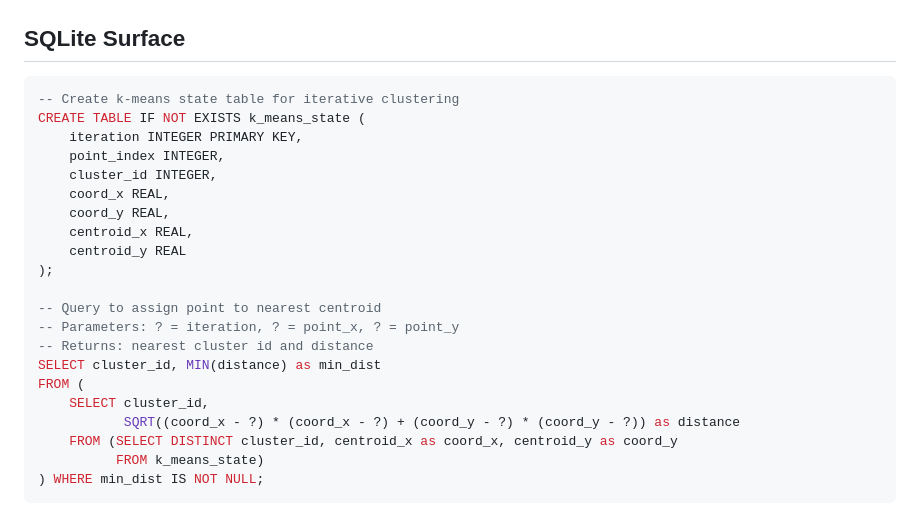
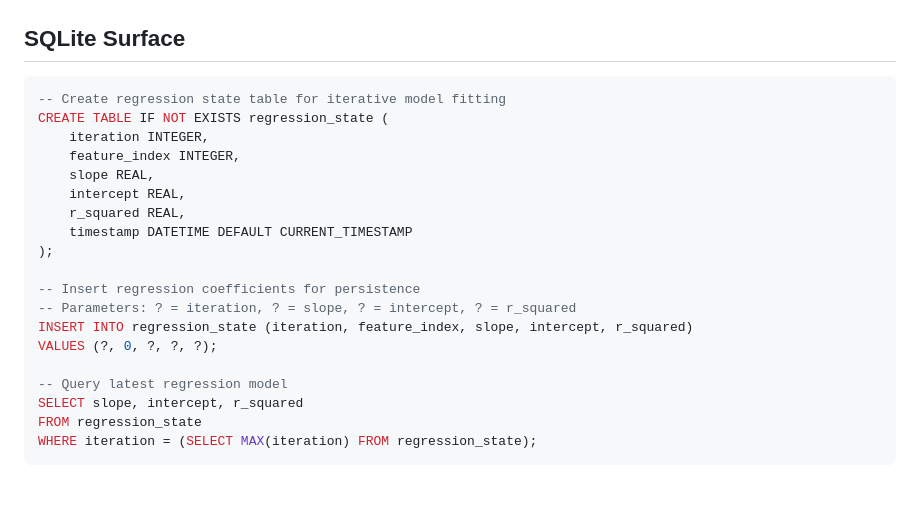
Before and after one commit to SpectreDeath/Em-Cubed, a Markdown page: skills/FORENSIC_ECONOMICS/SKILL.md, the part around the change. GitHub-like rendering; blank space fills up the shorter version.

Commit message:
Fix SQLite surface in linear-regression skill to match regression context

````diff
--- a/skills/FORENSIC_ECONOMICS/SKILL.md
+++ b/skills/FORENSIC_ECONOMICS/SKILL.md
@@ -107,25 +107,23 @@ def linear_regression(features, targets):
 ## SQLite Surface
 
 ```sql
--- Create k-means state table for iterative clustering
-CREATE TABLE IF NOT EXISTS k_means_state (
-    iteration INTEGER PRIMARY KEY,
-    point_index INTEGER,
-    cluster_id INTEGER,
-    coord_x REAL,
-    coord_y REAL,
-    centroid_x REAL,
-    centroid_y REAL
+-- Create regression state table for iterative model fitting
+CREATE TABLE IF NOT EXISTS regression_state (
+    iteration INTEGER,
+    feature_index INTEGER,
+    slope REAL,
+    intercept REAL,
+    r_squared REAL,
+    timestamp DATETIME DEFAULT CURRENT_TIMESTAMP
 );
 
--- Query to assign point to nearest centroid
--- Parameters: ? = iteration, ? = point_x, ? = point_y
--- Returns: nearest cluster id and distance
-SELECT cluster_id, MIN(distance) as min_dist
-FROM (
-    SELECT cluster_id,
-           SQRT((coord_x - ?) * (coord_x - ?) + (coord_y - ?) * (coord_y - ?)) as distance
-    FROM (SELECT DISTINCT cluster_id, centroid_x as coord_x, centroid_y as coord_y
-          FROM k_means_state)
-) WHERE min_dist IS NOT NULL;
+-- Insert regression coefficients for persistence
+-- Parameters: ? = iteration, ? = slope, ? = intercept, ? = r_squared
+INSERT INTO regression_state (iteration, feature_index, slope, intercept, r_squared)
+VALUES (?, 0, ?, ?, ?);
+
+-- Query latest regression model
+SELECT slope, intercept, r_squared
+FROM regression_state
+WHERE iteration = (SELECT MAX(iteration) FROM regression_state);
 ```
````
